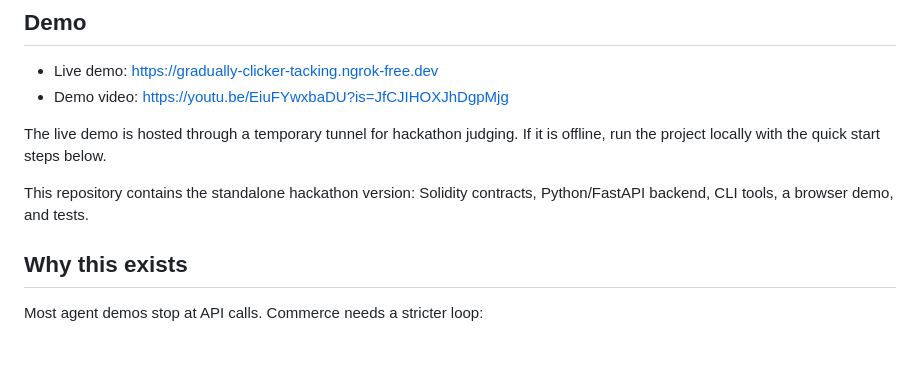
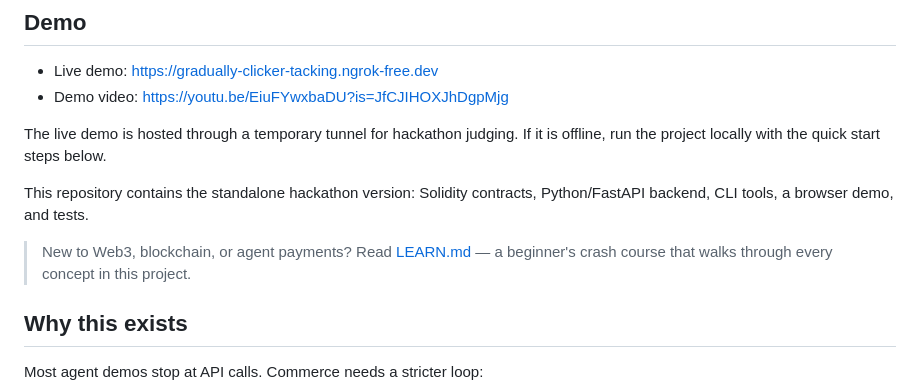
Before and after one commit to adureychloe/agent-commerce-hub-cobo-hackathon, a Markdown page: README.md, the part around the change. Rendered like a GitHub page; blank space fills up the shorter version.

Commit message:
Add beginner crash course

```diff
--- a/README.md
+++ b/README.md
@@ -12,6 +12,8 @@ Agent Commerce Hub is an agent-native service marketplace. Sellers publish AI se
 The live demo is hosted through a temporary tunnel for hackathon judging. If it is offline, run the project locally with the quick start steps below.
 
 This repository contains the standalone hackathon version: Solidity contracts, Python/FastAPI backend, CLI tools, a browser demo, and tests.
+
+> New to Web3, blockchain, or agent payments? Read [LEARN.md](./LEARN.md) — a beginner's crash course that walks through every concept in this project.
 
 ## Why this exists
 
```
Also changed, not shown: LEARN.md (added, +500 -0 lines).
